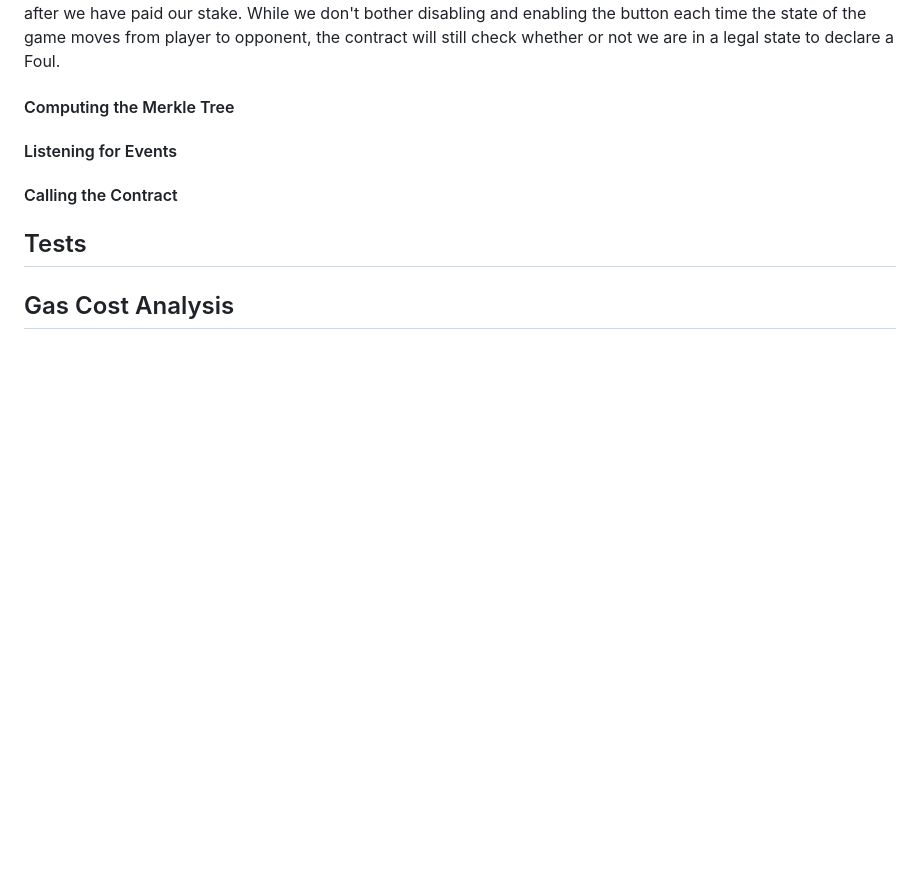
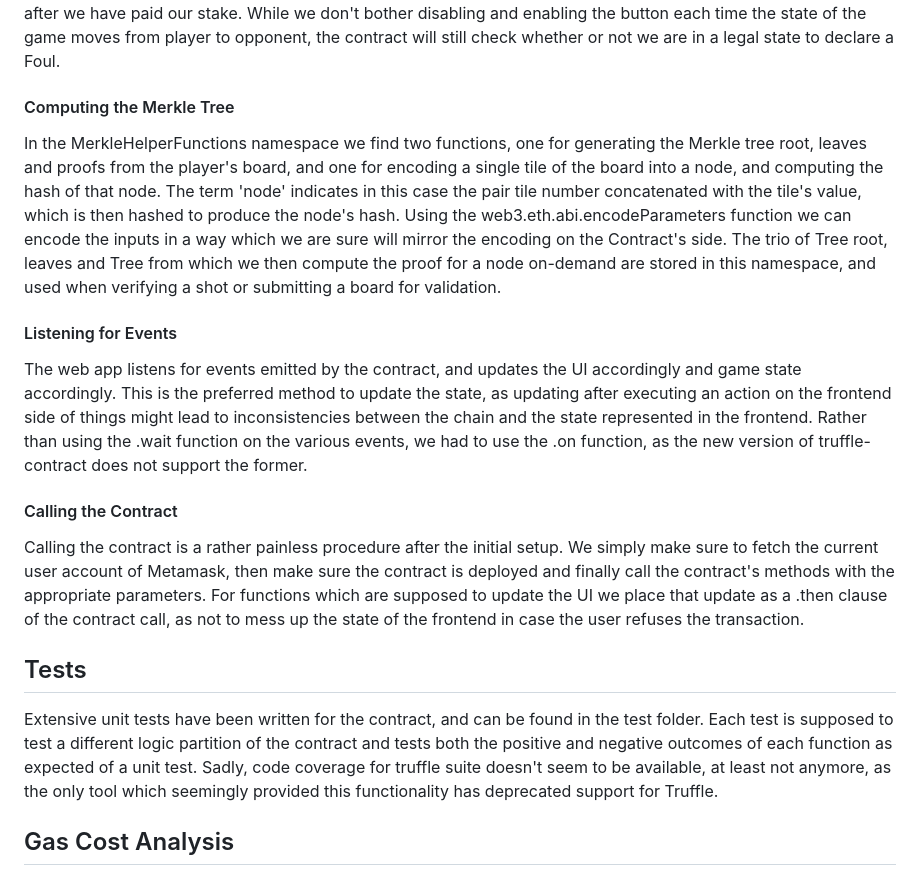
Before and after one commit to giuseppe-crea/Battleships, a Markdown page: README.md, the part around the change. GitHub-like rendering; blank space fills up the shorter version.

Commit message:
Almost done with README

```diff
--- a/README.md
+++ b/README.md
@@ -257,10 +257,24 @@ As mentioned in the contract's section of this document, declaring a foul is an
 
 #### Computing the Merkle Tree
 
+In the MerkleHelperFunctions namespace we find two functions, one for generating the Merkle tree root, leaves and proofs from the player's board, and one for encoding a single tile of the board into a node, and computing the hash of that node.
+The term 'node' indicates in this case the pair tile number concatenated with the tile's value, which is then hashed to produce the node's hash. Using the web3.eth.abi.encodeParameters function we can encode the inputs in a way which we are sure will mirror the encoding on the Contract's side.
+The trio of Tree root, leaves and Tree from which we then compute the proof for a node on-demand are stored in this namespace, and used when verifying a shot or submitting a board for validation.
+
 #### Listening for Events
+
+The web app listens for events emitted by the contract, and updates the UI accordingly and game state accordingly. This is the preferred method to update the state, as updating after executing an action on the frontend side of things might lead to inconsistencies between the chain and the state represented in the frontend.
+Rather than using the .wait function on the various events, we had to use the .on function, as the new version of truffle-contract does not support the former.
 
 #### Calling the Contract
 
+Calling the contract is a rather painless procedure after the initial setup. We simply make sure to fetch the current user account of Metamask, then make sure the contract is deployed and finally call the contract's methods with the appropriate parameters.
+For functions which are supposed to update the UI we place that update as a .then clause of the contract call, as not to mess up the state of the frontend in case the user refuses the transaction.
+
 ## Tests
 
+Extensive unit tests have been written for the contract, and can be found in the test folder.
+Each test is supposed to test a different logic partition of the contract and tests both the positive and negative outcomes of each function as expected of a unit test.
+Sadly, code coverage for truffle suite doesn't seem to be available, at least not anymore, as the only tool which seemingly provided this functionality has deprecated support for Truffle.
+
 ## Gas Cost Analysis
```
